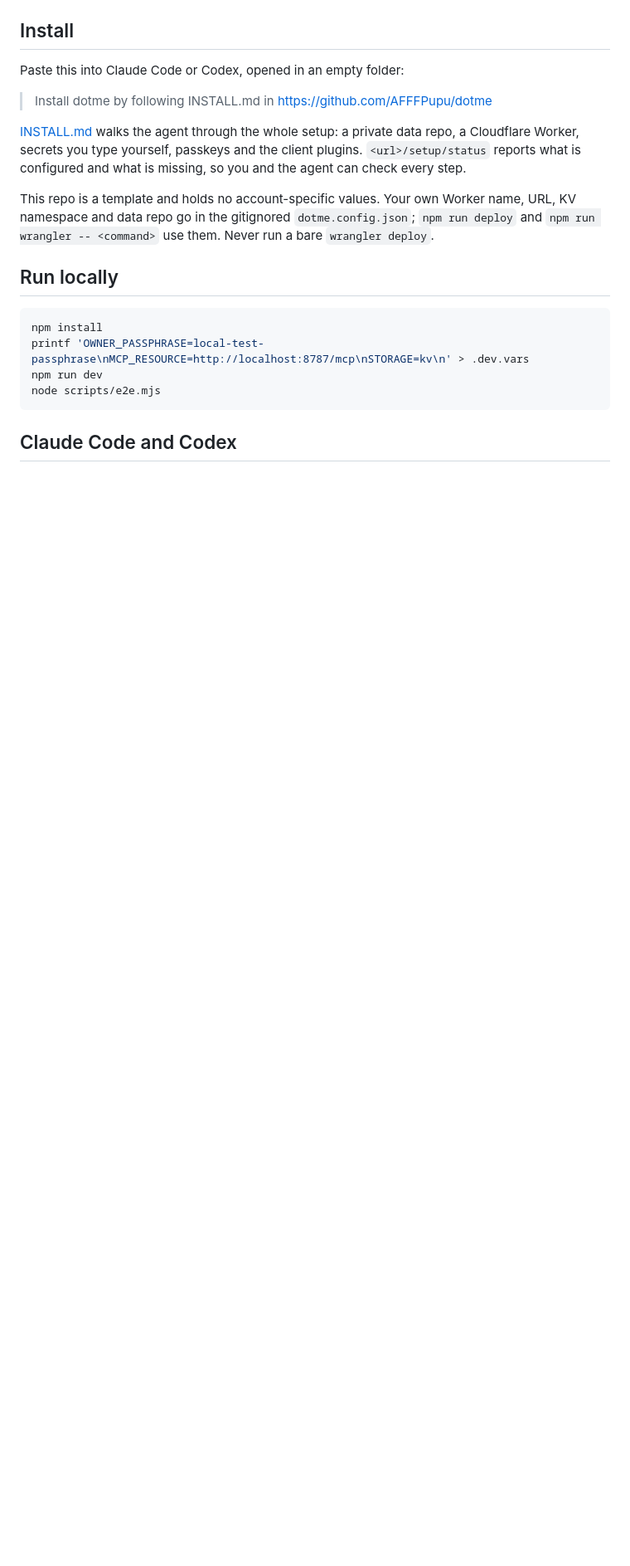
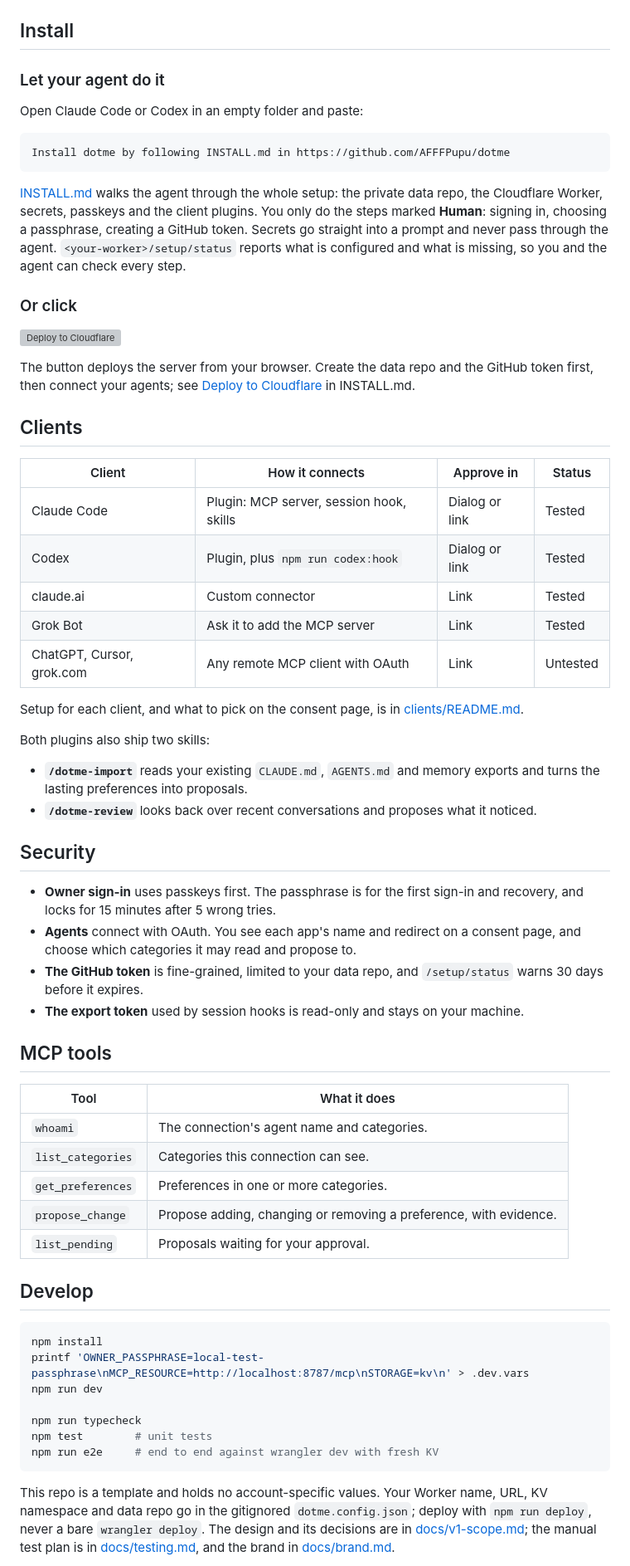
Before and after one commit to AFFFPupu/dotme, a Markdown page: README.md, the part around one of its changes. Shown at 83% size. GitHub-like rendering; blank space fills up the shorter version; grey boxes are pictures that could not be loaded.

````diff
--- a/README.md
+++ b/README.md
@@ -43,28 +92,87 @@ to Cloudflare Workers ([INSTALL.md](INSTALL.md)); the design and v1 plan are in
 
 ## Install
 
-Paste this into Claude Code or Codex, opened in an empty folder:
+### Let your agent do it
 
-> Install dotme by following INSTALL.md in https://github.com/AFFFPupu/dotme
+Open Claude Code or Codex in an empty folder and paste:
 
-[INSTALL.md](INSTALL.md) walks the agent through the whole setup: a private
-data repo, a Cloudflare Worker, secrets you type yourself, passkeys and the
-client plugins. `<url>/setup/status` reports what is configured and what is
-missing, so you and the agent can check every step.
+```text
+Install dotme by following INSTALL.md in https://github.com/AFFFPupu/dotme
+```
 
-This repo is a template and holds no account-specific values. Your own
-Worker name, URL, KV namespace and data repo go in the gitignored
-`dotme.config.json`; `npm run deploy` and `npm run wrangler -- <command>` use
-them. Never run a bare `wrangler deploy`.
+[INSTALL.md](INSTALL.md) walks the agent through the whole setup: the
+private data repo, the Cloudflare Worker, secrets, passkeys and the client
+plugins. You only do the steps marked **Human**: signing in, choosing a
+passphrase, creating a GitHub token. Secrets go straight into a prompt and
+never pass through the agent. `<your-worker>/setup/status` reports what is
+configured and what is missing, so you and the agent can check every step.
 
-## Run locally
+### Or click
+
+[![Deploy to Cloudflare](https://deploy.workers.cloudflare.com/button)](https://deploy.workers.cloudflare.com/?url=https://github.com/AFFFPupu/dotme)
+
+The button deploys the server from your browser. Create the data repo and
+the GitHub token first, then connect your agents; see
+[Deploy to Cloudflare](INSTALL.md#deploy-to-cloudflare) in INSTALL.md.
+
+## Clients
+
+| Client | How it connects | Approve in | Status |
+|---|---|---|---|
+| Claude Code | Plugin: MCP server, session hook, skills | Dialog or link | Tested |
+| Codex | Plugin, plus `npm run codex:hook` | Dialog or link | Tested |
+| claude.ai | Custom connector | Link | Tested |
+| Grok Bot | Ask it to add the MCP server | Link | Tested |
+| ChatGPT, Cursor, grok.com | Any remote MCP client with OAuth | Link | Untested |
+
+Setup for each client, and what to pick on the consent page, is in
+[clients/README.md](clients/README.md).
+
+Both plugins also ship two skills:
+
+- **`/dotme-import`** reads your existing `CLAUDE.md`, `AGENTS.md` and
+  memory exports and turns the lasting preferences into proposals.
+- **`/dotme-review`** looks back over recent conversations and proposes
+  what it noticed.
+
+## Security
+
+- **Owner sign-in** uses passkeys first. The passphrase is for the first
+  sign-in and recovery, and locks for 15 minutes after 5 wrong tries.
+- **Agents** connect with OAuth. You see each app's name and redirect on a
+  consent page, and choose which categories it may read and propose to.
+- **The GitHub token** is fine-grained, limited to your data repo, and
+  `/setup/status` warns 30 days before it expires.
+- **The export token** used by session hooks is read-only and stays on your
+  machine.
+
+## MCP tools
+
+| Tool | What it does |
+|---|---|
+| `whoami` | The connection's agent name and categories. |
+| `list_categories` | Categories this connection can see. |
+| `get_preferences` | Preferences in one or more categories. |
+| `propose_change` | Propose adding, changing or removing a preference, with evidence. |
+| `list_pending` | Proposals waiting for your approval. |
+
+## Develop
 
 ```bash
 npm install
 printf 'OWNER_PASSPHRASE=local-test-passphrase\nMCP_RESOURCE=http://localhost:8787/mcp\nSTORAGE=kv\n' > .dev.vars
 npm run dev
-node scripts/e2e.mjs
+
+npm run typecheck
+npm test        # unit tests
+npm run e2e     # end to end against wrangler dev with fresh KV
 ```
 
-## Claude Code and Codex
+This repo is a template and holds no account-specific values. Your Worker
+name, URL, KV namespace and data repo go in the gitignored
+`dotme.config.json`; deploy with `npm run deploy`, never a bare
+`wrangler deploy`. The design and its decisions are in
+[docs/v1-scope.md](docs/v1-scope.md); the manual test plan is in
+[docs/testing.md](docs/testing.md), and the brand in
+[docs/brand.md](docs/brand.md).
 
````
Also changed, not shown: other parts of README.md (+93 -40 lines), docs/media/approve.gif (added), docs/media/hero.gif (added), 8 other files.
